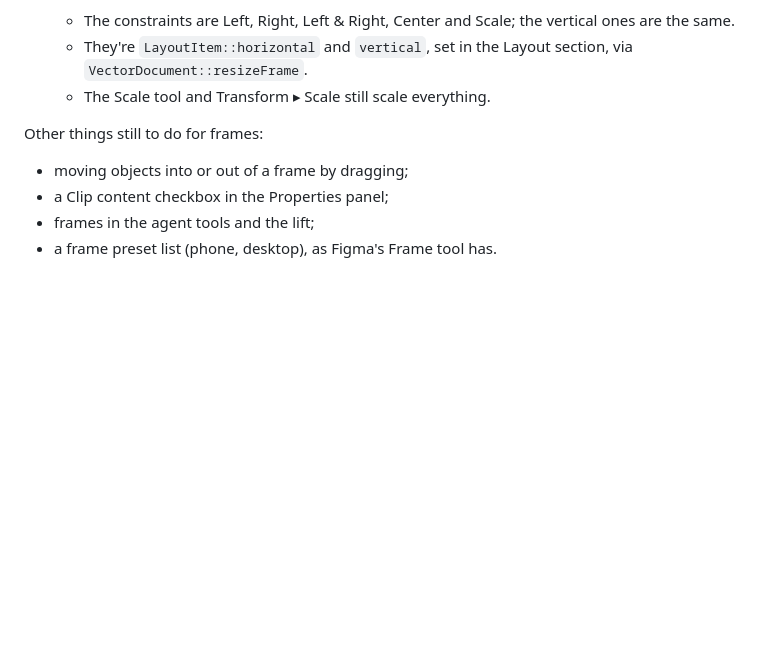
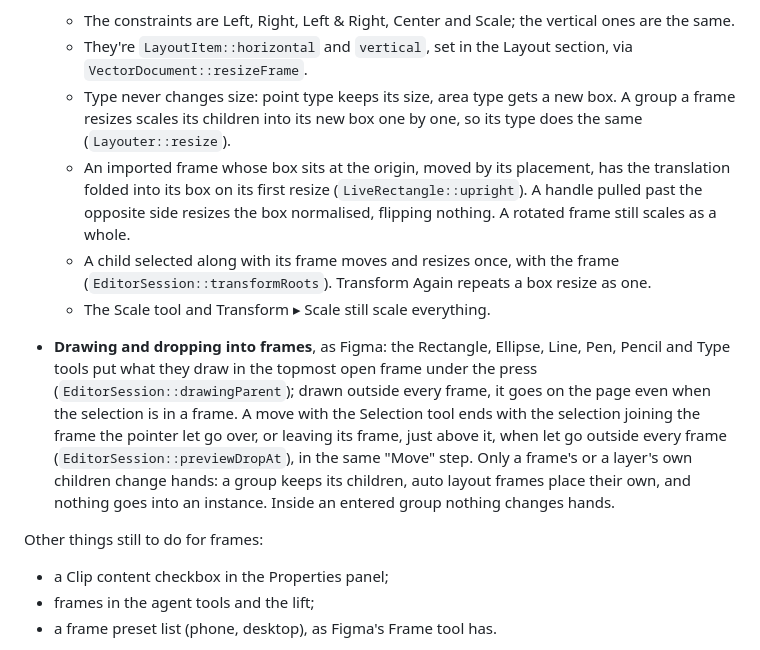
Before and after one commit to iretonsean/Omastrator, a Markdown page: docs/HANDOFF.md, the part around the change. Drawn GitHub-style; blank space fills up the shorter version.

Commit message:
Docs: frame resizing keeps type, drawing and dropping into frames
Co-Authored-By: Claude Opus 5.5 <noreply@anthropic.com>
Claude-Session: https://claude.ai/code/session_015WFwRHXhVKkW8AVUqTpDLn

```diff
--- a/docs/HANDOFF.md
+++ b/docs/HANDOFF.md
@@ -553,11 +553,31 @@ with what's here and sets the build order. The first item, frames, is built:
     vertical ones are the same.
   - They're `LayoutItem::horizontal` and `vertical`, set in the Layout
     section, via `VectorDocument::resizeFrame`.
+  - Type never changes size: point type keeps its size, area type gets a new
+    box. A group a frame resizes scales its children into its new box one by
+    one, so its type does the same (`Layouter::resize`).
+  - An imported frame whose box sits at the origin, moved by its placement,
+    has the translation folded into its box on its first resize
+    (`LiveRectangle::upright`). A handle pulled past the opposite side
+    resizes the box normalised, flipping nothing. A rotated frame still
+    scales as a whole.
+  - A child selected along with its frame moves and resizes once, with the
+    frame (`EditorSession::transformRoots`). Transform Again repeats a box
+    resize as one.
   - The Scale tool and Transform ▸ Scale still scale everything.
+- **Drawing and dropping into frames**, as Figma: the Rectangle, Ellipse,
+  Line, Pen, Pencil and Type tools put what they draw in the topmost open
+  frame under the press (`EditorSession::drawingParent`); drawn outside every
+  frame, it goes on the page even when the selection is in a frame. A move
+  with the Selection tool ends with the selection joining the frame the
+  pointer let go over, or leaving its frame, just above it, when let go
+  outside every frame (`EditorSession::previewDropAt`), in the same "Move"
+  step. Only a frame's or a layer's own children change hands: a group keeps
+  its children, auto layout frames place their own, and nothing goes into an
+  instance. Inside an entered group nothing changes hands.
 
 Other things still to do for frames:
 
-- moving objects into or out of a frame by dragging;
 - a Clip content checkbox in the Properties panel;
 - frames in the agent tools and the lift;
 - a frame preset list (phone, desktop), as Figma's Frame tool has.
```
Also changed, not shown: docs/FIGMA-AUDIT.md (+1 -1 lines).
